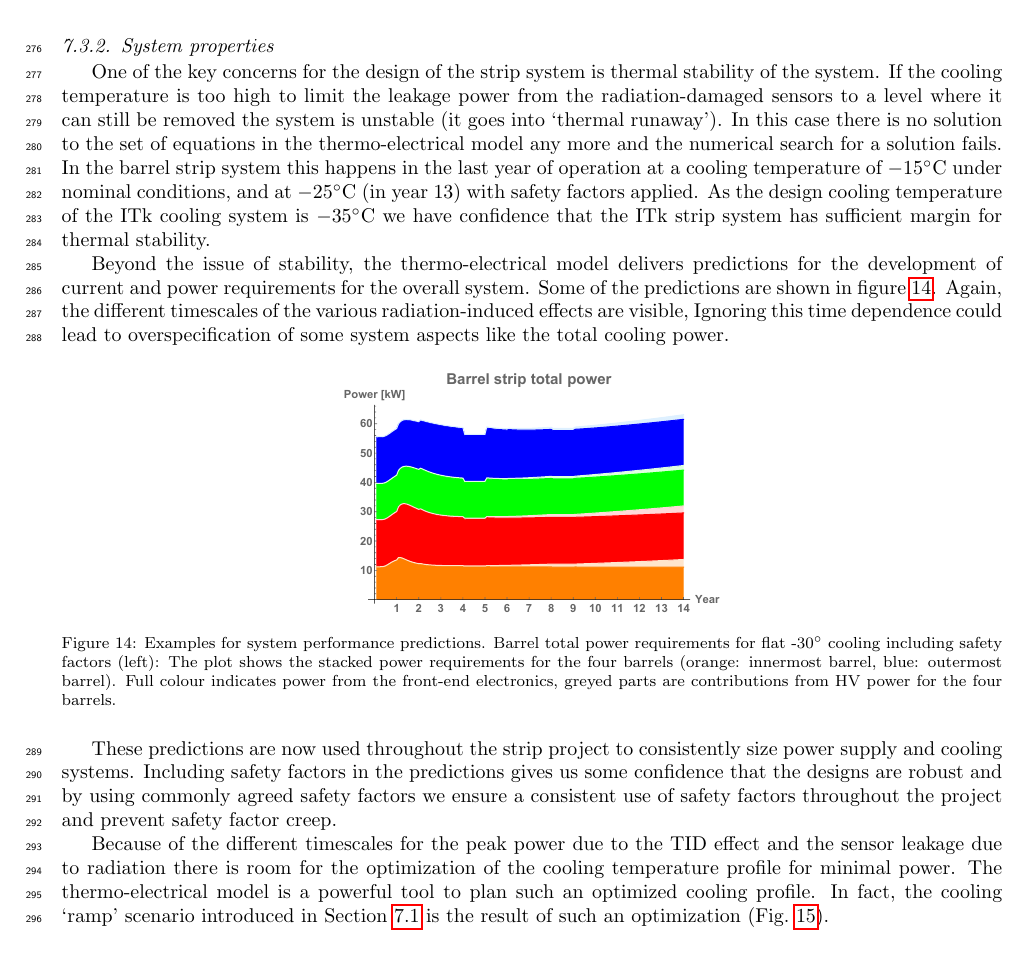
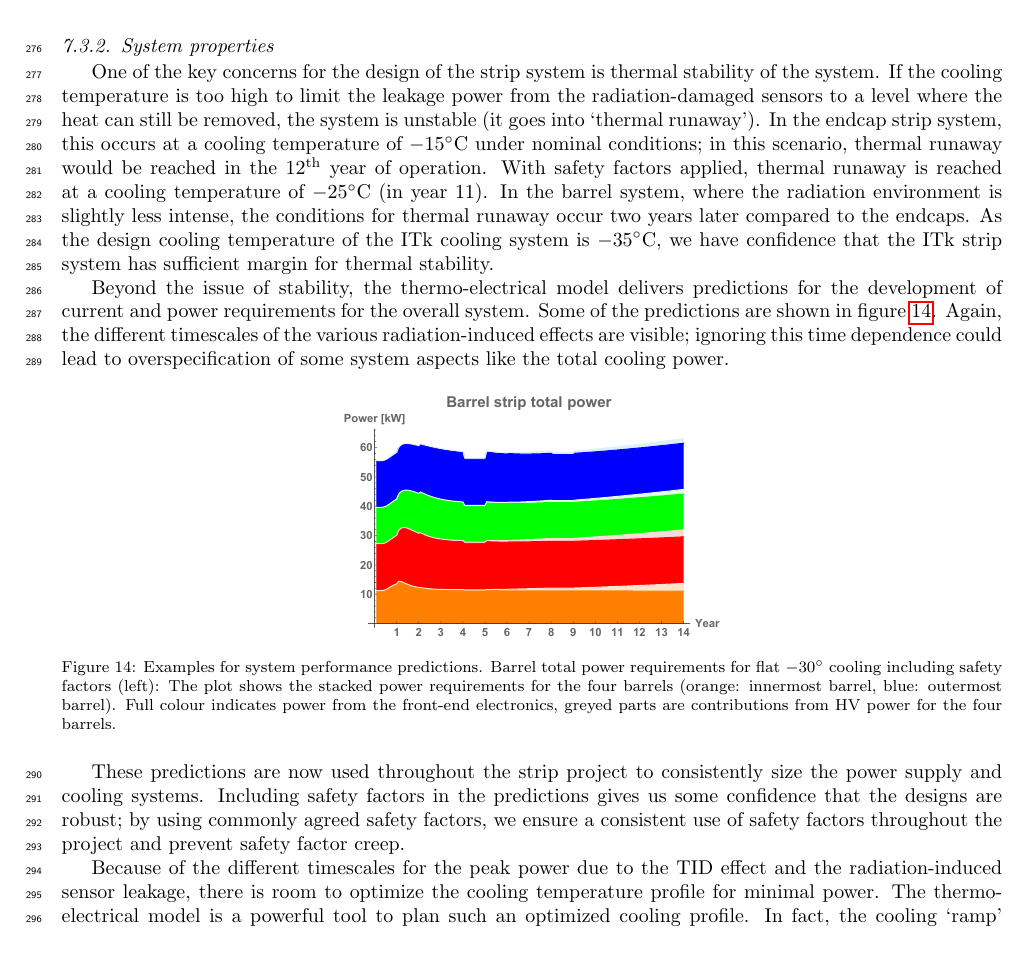
Before and after one commit to brendlin/ThermoElectricModelPaper, a LaTeX paper (paper.tex, which reads sections/outputs.tex): part of page 12 of 15, cut so that both start at the same text. Compiled offline with pdfLaTeX.

Commit message:
Work on outputs section

```diff
--- a/sections/outputs.tex
+++ b/sections/outputs.tex
@@ -73,20 +73,25 @@ Example output plots for module properties from the thermo-electrical modules ar
 \end{figure}
 
 \subsubsection{System properties}
-One of the key concerns for the design of the strip system is thermal stability of the system. If the cooling temperature is too high to limit the leakage power from the radiation-damaged sensors to a level where it can still be removed the system is unstable (it goes into `thermal runaway'). In this case there is no solution to the set of equations in the thermo-electrical model any more and the numerical search for a solution fails. In the barrel strip system this happens in the last year of operation at a cooling temperature of $-15^\circ$C under nominal conditions, and at $-25^\circ$C (in year 13) with safety factors applied. As the design cooling temperature of the ITk cooling system is $-35^\circ$C we have confidence that the ITk strip system has sufficient margin for thermal stability.
+One of the key concerns for the design of the strip system is thermal stability of the system. If the cooling temperature is too high to limit the leakage power from the radiation-damaged sensors to a level where the heat can still be removed, the system is unstable (it goes into `thermal runaway').
+% In this case, there is no solution to the set of equations in the thermo-electrical model anymore, and the numerical search for a solution fails.
+% In the barrel strip system, this occurs in the final year of operation at a cooling temperature of $-15^\circ$C under nominal conditions, and at $-25^\circ$C (in year 13) with safety factors applied.
+In the endcap strip system, this occurs at a cooling temperature of $-15^\circ$C under nominal conditions; in this scenario, thermal runaway would be reached in the 12$^\text{th}$ year of operation. With safety factors applied, thermal runaway is reached at a cooling temperature of $-25^\circ$C (in year 11).
+In the barrel system, where the radiation environment is slightly less intense, the conditions for thermal runaway occur two years later compared to the endcaps.
+As the design cooling temperature of the ITk cooling system is $-35^\circ$C, we have confidence that the ITk strip system has sufficient margin for thermal stability.
 
-Beyond the issue of stability, the thermo-electrical model delivers predictions for the development of current and power requirements for the overall system. Some of the predictions are shown in figure~\ref{fig:systemperformance}. Again, the different timescales of the various radiation-induced effects are visible, Ignoring this time dependence could lead to overspecification of some system aspects like the total cooling power.
+Beyond the issue of stability, the thermo-electrical model delivers predictions for the development of current and power requirements for the overall system. Some of the predictions are shown in figure~\ref{fig:systemperformance}. Again, the different timescales of the various radiation-induced effects are visible; ignoring this time dependence could lead to overspecification of some system aspects like the total cooling power.
 
 \begin{figure}[ht]
 \centering
 \includegraphics[width=0.4\linewidth]{figures/Totalbarrelpower-30.pdf}
-\caption{Examples for system performance predictions. Barrel total power requirements for flat -30$^\circ$ cooling including safety factors (left): The plot shows the stacked power requirements for the four barrels (orange: innermost barrel, blue: outermost barrel). Full colour indicates power from the front-end electronics, greyed parts are contributions from HV power for the four barrels.}
+\caption{Examples for system performance predictions. Barrel total power requirements for flat $-30^\circ$ cooling including safety factors (left): The plot shows the stacked power requirements for the four barrels (orange: innermost barrel, blue: outermost barrel). Full colour indicates power from the front-end electronics, greyed parts are contributions from HV power for the four barrels.}
 \label{fig:systemperformance}
 \end{figure}
 
-These predictions are now used throughout the strip project to consistently size power supply and cooling systems. Including safety factors in the predictions gives us some confidence that the designs are robust and by using commonly agreed safety factors we ensure a consistent use of safety factors throughout the project and prevent safety factor creep.
+These predictions are now used throughout the strip project to consistently size the power supply and cooling systems. Including safety factors in the predictions gives us some confidence that the designs are robust; by using commonly agreed safety factors, we ensure a consistent use of safety factors throughout the project and prevent safety factor creep.
 
-Because of the different timescales for the peak power due to the TID effect and the sensor leakage due to radiation there is room for the optimization of the cooling temperature profile for minimal power. The thermo-electrical model is a powerful tool to plan such an optimized cooling profile. In fact, the cooling `ramp' scenario introduced in Section~\ref{sec:opscenarios} is the result of such an optimization (Fig.~\ref{fig:rampoptimization}).
+Because of the different timescales for the peak power due to the TID effect and the radiation-induced sensor leakage, there is room to optimize the cooling temperature profile for minimal power. The thermo-electrical model is a powerful tool to plan such an optimized cooling profile. In fact, the cooling `ramp' scenario introduced in Section~\ref{sec:opscenarios} is the result of such an optimization (Fig.~\ref{fig:rampoptimization}).
 
 \begin{figure}[ht]
 \centering
```
Also changed, not shown: sections/outputs.tex (4 more changed lines).
